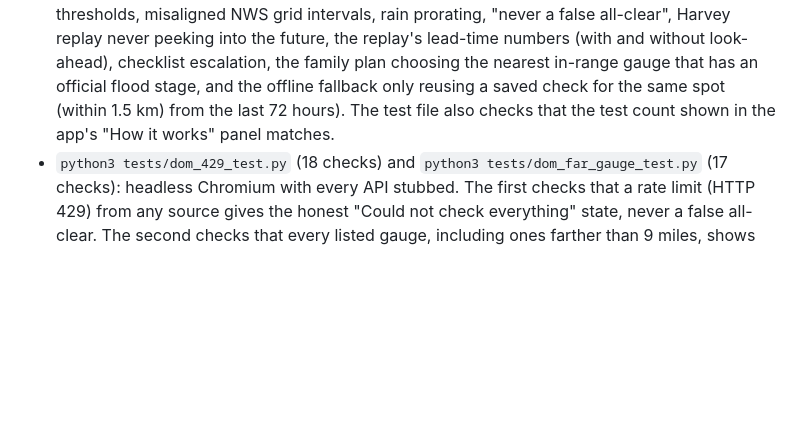
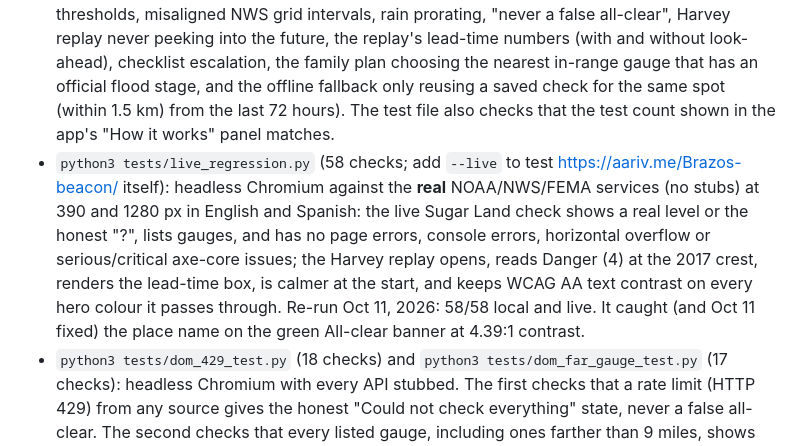
Before and after one commit to draarivpatel-ui/Brazos-beacon, a Markdown page: README.md, the part around the change. Rendered like a GitHub page; blank space fills up the shorter version.

```diff
--- a/README.md
+++ b/README.md
@@ -133,6 +133,7 @@ Spanish flood terms follow the agencies' own Spanish: NWS *vigilancia* / *aviso*
 ## Testing
 
 - `node logic.test.js`: **36 unit tests, all passing** (re-run Oct 11, 2026) (flood categories incl. missing/-9999 values, feet-to-flood-stage, what each gauge card may say (feet to flood stage, "no flood stage set" only when NWS truly has none, "flood stage not loaded" when it could not be fetched), forecast crest, distance and floodplain discounting, heat index and NWS Houston thresholds, misaligned NWS grid intervals, rain prorating, "never a false all-clear", Harvey replay never peeking into the future, the replay's lead-time numbers (with and without look-ahead), checklist escalation, the family plan choosing the nearest in-range gauge that has an official flood stage, and the offline fallback only reusing a saved check for the same spot (within 1.5 km) from the last 72 hours). The test file also checks that the test count shown in the app's "How it works" panel matches.
+- `python3 tests/live_regression.py` (58 checks; add `--live` to test https://aariv.me/Brazos-beacon/ itself): headless Chromium against the **real** NOAA/NWS/FEMA services (no stubs) at 390 and 1280 px in English and Spanish: the live Sugar Land check shows a real level or the honest "?", lists gauges, and has no page errors, console errors, horizontal overflow or serious/critical axe-core issues; the Harvey replay opens, reads Danger (4) at the 2017 crest, renders the lead-time box, is calmer at the start, and keeps WCAG AA text contrast on every hero colour it passes through. Re-run Oct 11, 2026: 58/58 local and live. It caught (and Oct 11 fixed) the place name on the green All-clear banner at 4.39:1 contrast.
 - `python3 tests/dom_429_test.py` (18 checks) and `python3 tests/dom_far_gauge_test.py` (17 checks): headless Chromium with every API stubbed. The first checks that a rate limit (HTTP 429) from any source gives the honest "Could not check everything" state, never a false all-clear. The second checks that every listed gauge, including ones farther than 9 miles, shows feet below/above flood stage and the NWS 7-day forecast high in English and Spanish, that a far gauge whose flood stage can't be loaded says "flood stage not loaded", and that far gauges' flood stages are cached for 7 days so refreshes stay within NOAA's 10-requests-per-5-minutes limit.
 - During development the app was also run headless (jsdom and Chromium) against the live APIs, with every API failing, with only NWS alerts failing, fully offline (service worker serving the app, the saved last check at the same spot, no saved check used for a different spot), through the Harvey replay at several moments, in Spanish, and at phone width (390 px). The deployed site at aariv.me was checked the same way (1280 px and 390 px, no console errors or failed API requests from the real domain).
 
```
